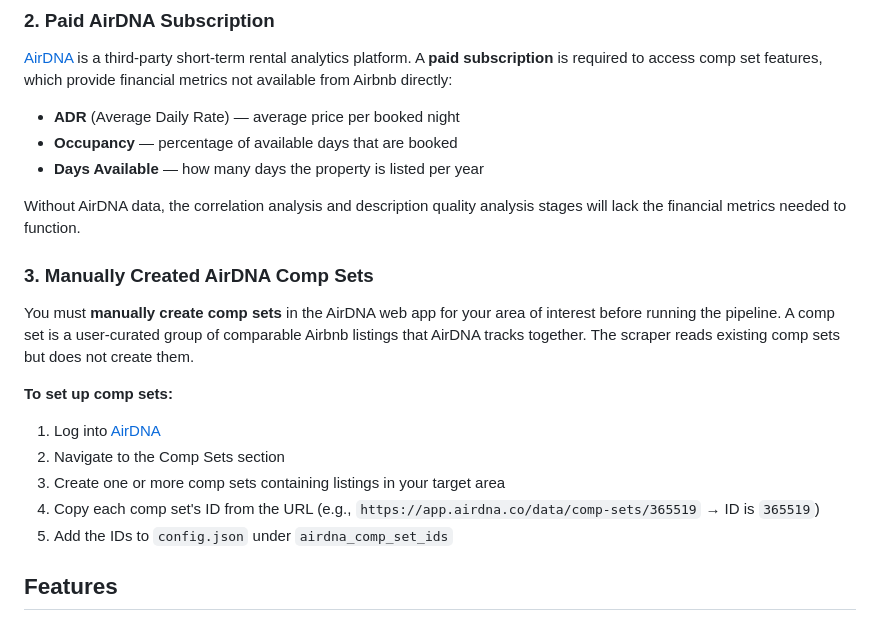
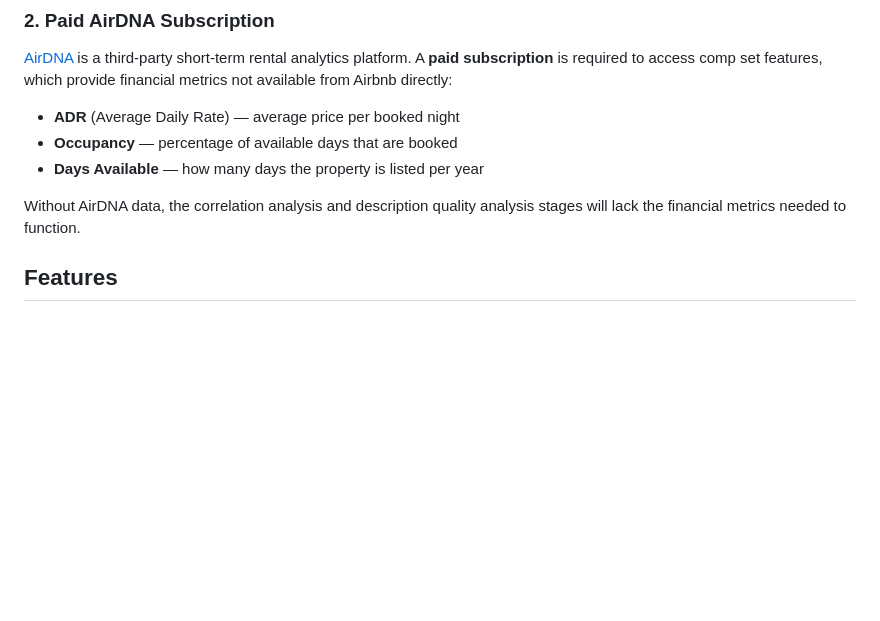
Before and after one commit to threnjen/AirBNB-Review-Scraper, a Markdown page: README.md, the part around the change. Rendered like a GitHub page; blank space fills up the shorter version.

Commit message:
Remove AirDNA comp sets creation instructions
Removed instructions for manually creating AirDNA comp sets from the README.

```diff
--- a/README.md
+++ b/README.md
@@ -28,17 +28,6 @@ For a typical run of ~300 listings, expect significant API usage. The pipeline i
 - **Days Available** — how many days the property is listed per year
 
 Without AirDNA data, the correlation analysis and description quality analysis stages will lack the financial metrics needed to function.
-
-### 3. Manually Created AirDNA Comp Sets
-
-You must **manually create comp sets** in the AirDNA web app for your area of interest before running the pipeline. A comp set is a user-curated group of comparable Airbnb listings that AirDNA tracks together. The scraper reads existing comp sets but does not create them.
-
-**To set up comp sets:**
-1. Log into [AirDNA](https://app.airdna.co)
-2. Navigate to the Comp Sets section
-3. Create one or more comp sets containing listings in your target area
-4. Copy each comp set's ID from the URL (e.g., `https://app.airdna.co/data/comp-sets/365519` → ID is `365519`)
-5. Add the IDs to `config.json` under `airdna_comp_set_ids`
 
 ## Features
 
```
